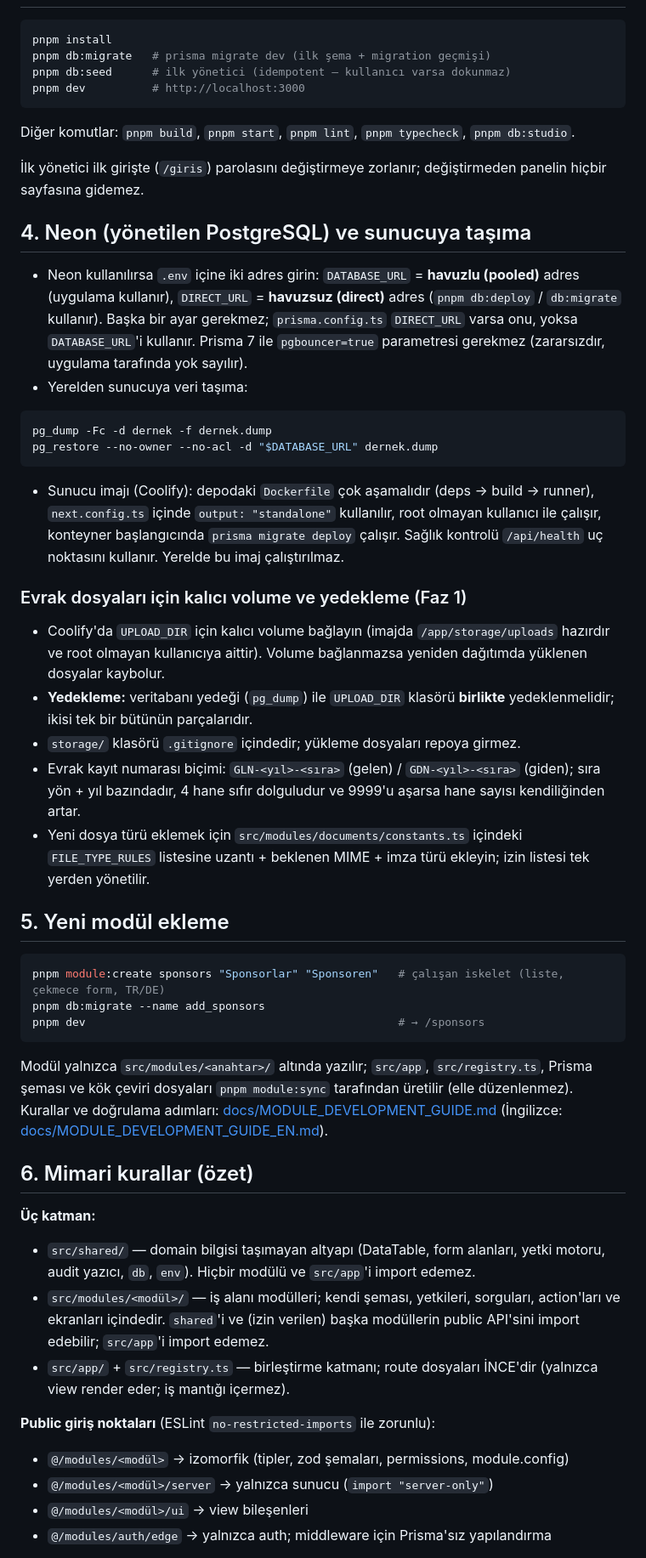
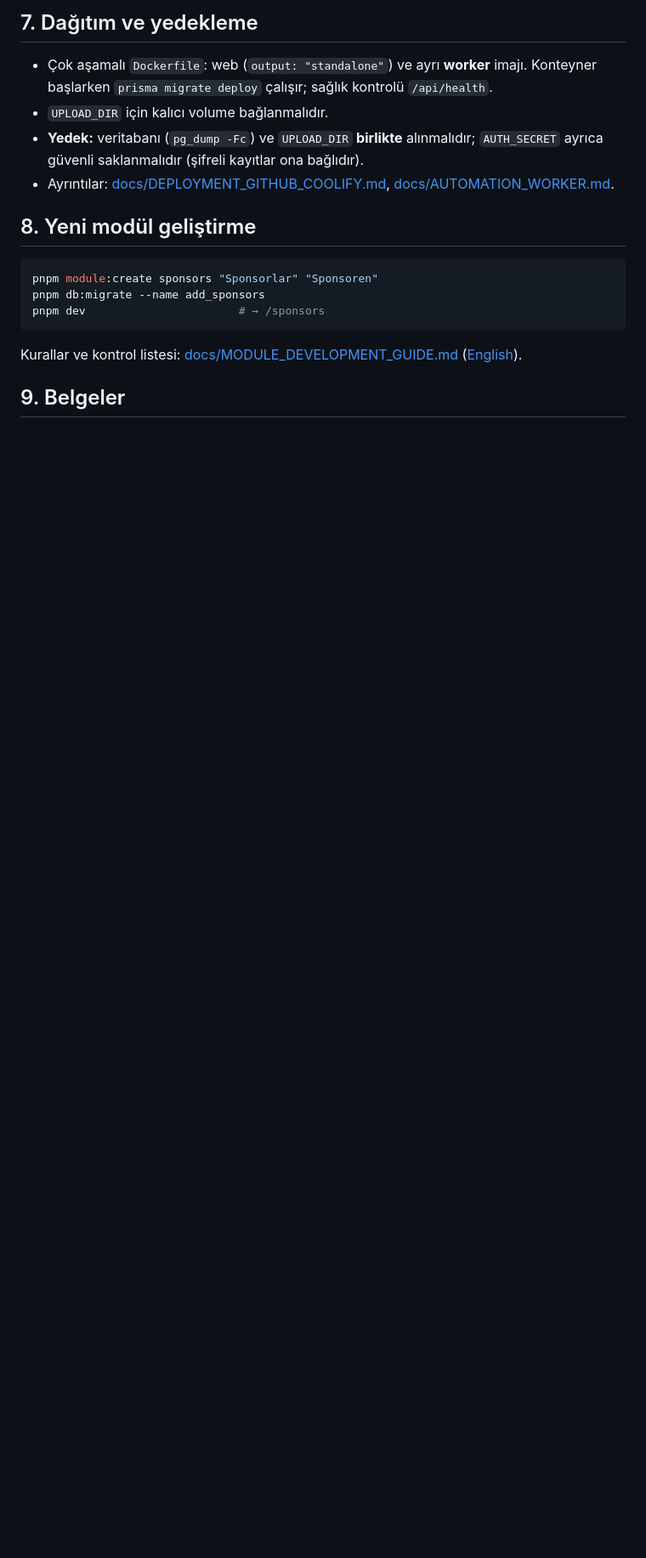
Before and after one commit to akgngr/verein-erp, a Markdown page: README.md, the part around one of its changes. Shown at 85% size. Drawn GitHub-style; blank space fills up the shorter version.

````diff
--- a/README.md
+++ b/README.md
@@ -46,78 +163,23 @@ Eksik veya geçersiz değişken durumunda uygulama, açıklayıcı bir hata ile
+## 7. Dağıtım ve yedekleme
+
+- Çok aşamalı `Dockerfile`: web (`output: "standalone"`) ve ayrı **worker** imajı. Konteyner
+  başlarken `prisma migrate deploy` çalışır; sağlık kontrolü `/api/health`.
+- `UPLOAD_DIR` için kalıcı volume bağlanmalıdır.
+- **Yedek:** veritabanı (`pg_dump -Fc`) ve `UPLOAD_DIR` **birlikte** alınmalıdır; `AUTH_SECRET`
+  ayrıca güvenli saklanmalıdır (şifreli kayıtlar ona bağlıdır).
+- Ayrıntılar: [docs/DEPLOYMENT_GITHUB_COOLIFY.md](docs/DEPLOYMENT_GITHUB_COOLIFY.md),
+  [docs/AUTOMATION_WORKER.md](docs/AUTOMATION_WORKER.md).
+
+## 8. Yeni modül geliştirme
 
 ```bash
-pnpm install
-pnpm db:migrate   # prisma migrate dev (ilk şema + migration geçmişi)
-pnpm db:seed      # ilk yönetici (idempotent — kullanıcı varsa dokunmaz)
-pnpm dev          # http://localhost:3000
+pnpm module:create sponsors "Sponsorlar" "Sponsoren"
+pnpm db:migrate --name add_sponsors
+pnpm dev                       # → /sponsors
 ```
 
-Diğer komutlar: `pnpm build`, `pnpm start`, `pnpm lint`, `pnpm typecheck`, `pnpm db:studio`.
+Kurallar ve kontrol listesi: [docs/MODULE_DEVELOPMENT_GUIDE.md](docs/MODULE_DEVELOPMENT_GUIDE.md)
+([English](docs/MODULE_DEVELOPMENT_GUIDE_EN.md)).
 
-İlk yönetici ilk girişte (`/giris`) parolasını değiştirmeye zorlanır; değiştirmeden
-panelin hiçbir sayfasına gidemez.
+## 9. Belgeler
 
-## 4. Neon (yönetilen PostgreSQL) ve sunucuya taşıma
-
-- Neon kullanılırsa `.env` içine iki adres girin: `DATABASE_URL` = **havuzlu (pooled)** adres
-  (uygulama kullanır), `DIRECT_URL` = **havuzsuz (direct)** adres (`pnpm db:deploy` / `db:migrate` kullanır).
-  Başka bir ayar gerekmez; `prisma.config.ts` `DIRECT_URL` varsa onu, yoksa `DATABASE_URL`'i kullanır.
-  Prisma 7 ile `pgbouncer=true` parametresi gerekmez (zararsızdır, uygulama tarafında yok sayılır).
-- Yerelden sunucuya veri taşıma:
-
-```bash
-pg_dump -Fc -d dernek -f dernek.dump
-pg_restore --no-owner --no-acl -d "$DATABASE_URL" dernek.dump
-```
-
-- Sunucu imajı (Coolify): depodaki `Dockerfile` çok aşamalıdır (deps → build → runner),
-  `next.config.ts` içinde `output: "standalone"` kullanılır, root olmayan kullanıcı ile
-  çalışır, konteyner başlangıcında `prisma migrate deploy` çalışır. Sağlık kontrolü
-  `/api/health` uç noktasını kullanır. Yerelde bu imaj çalıştırılmaz.
-
-### Evrak dosyaları için kalıcı volume ve yedekleme (Faz 1)
-
-- Coolify'da `UPLOAD_DIR` için kalıcı volume bağlayın (imajda `/app/storage/uploads`
-  hazırdır ve root olmayan kullanıcıya aittir). Volume bağlanmazsa yeniden
-  dağıtımda yüklenen dosyalar kaybolur.
-- **Yedekleme:** veritabanı yedeği (`pg_dump`) ile `UPLOAD_DIR` klasörü
-  **birlikte** yedeklenmelidir; ikisi tek bir bütünün parçalarıdır.
-- `storage/` klasörü `.gitignore` içindedir; yükleme dosyaları repoya girmez.
-- Evrak kayıt numarası biçimi: `GLN-<yıl>-<sıra>` (gelen) / `GDN-<yıl>-<sıra>`
-  (giden); sıra yön + yıl bazındadır, 4 hane sıfır dolguludur ve 9999'u aşarsa
-  hane sayısı kendiliğinden artar.
-- Yeni dosya türü eklemek için `src/modules/documents/constants.ts`
-  içindeki `FILE_TYPE_RULES` listesine uzantı + beklenen MIME + imza türü
-  ekleyin; izin listesi tek yerden yönetilir.
-
-## 5. Yeni modül ekleme
-
-```bash
-pnpm module:create sponsors "Sponsorlar" "Sponsoren"   # çalışan iskelet (liste, çekmece form, TR/DE)
-pnpm db:migrate --name add_sponsors
-pnpm dev                                               # → /sponsors
-```
-
-Modül yalnızca `src/modules/<anahtar>/` altında yazılır; `src/app`, `src/registry.ts`, Prisma şeması
-ve kök çeviri dosyaları `pnpm module:sync` tarafından üretilir (elle düzenlenmez).
-Kurallar ve doğrulama adımları: [docs/MODULE_DEVELOPMENT_GUIDE.md](docs/MODULE_DEVELOPMENT_GUIDE.md)
-(İngilizce: [docs/MODULE_DEVELOPMENT_GUIDE_EN.md](docs/MODULE_DEVELOPMENT_GUIDE_EN.md)).
-
-## 6. Mimari kurallar (özet)
-
-**Üç katman:**
-
-- `src/shared/` — domain bilgisi taşımayan altyapı (DataTable, form alanları, yetki
-  motoru, audit yazıcı, `db`, `env`). Hiçbir modülü ve `src/app`'i import edemez.
-- `src/modules/<modül>/` — iş alanı modülleri; kendi şeması, yetkileri, sorguları,
-  action'ları ve ekranları içindedir. `shared`'i ve (izin verilen) başka modüllerin
-  public API'sini import edebilir; `src/app`'i import edemez.
-- `src/app/` + `src/registry.ts` — birleştirme katmanı; route dosyaları İNCE'dir
-  (yalnızca view render eder; iş mantığı içermez).
-
-**Public giriş noktaları** (ESLint `no-restricted-imports` ile zorunlu):
-
-- `@/modules/<modül>` → izomorfik (tipler, zod şemaları, permissions, module.config)
-- `@/modules/<modül>/server` → yalnızca sunucu (`import "server-only"`)
-- `@/modules/<modül>/ui` → view bileşenleri
-- `@/modules/auth/edge` → yalnızca auth; middleware için Prisma'sız yapılandırma
-
````
Also changed, not shown: other parts of README.md (+154 -125 lines), docs/specs/E_INVOICE.md (added, +118 -0 lines).
